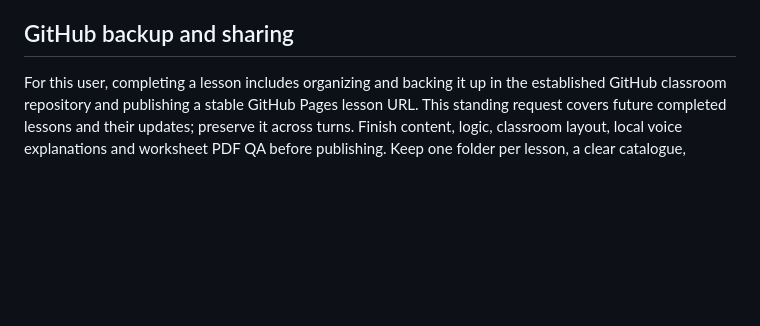
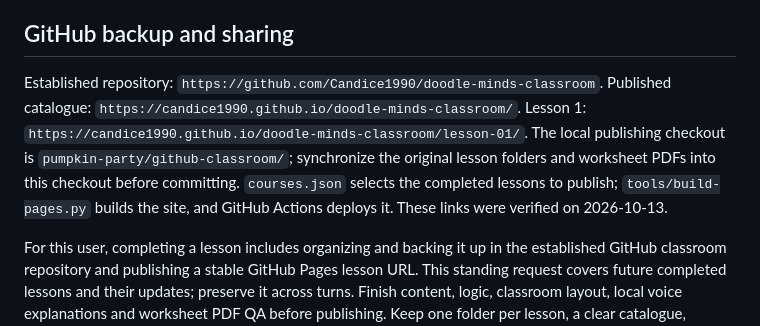
Before and after one commit to Candice1990/doodle-minds-classroom, a Markdown page: skills/children-story-lessons/SKILL.md, the part around the change. Drawn GitHub-style; blank space fills up the shorter version.

Commit message:
Record verified GitHub Pages links and the ongoing classroom publishing process
Added GitHub backup and sharing instructions for lesson organization and publishing.

```diff
--- a/skills/children-story-lessons/SKILL.md
+++ b/skills/children-story-lessons/SKILL.md
@@ -40,6 +40,8 @@ Do not generate a separate lesson plan, Chinese teaching-plan file, or companion
 - Keep the failed-step explanation and final-result explanation distinct: the former says what happened then; the latter describes what is missing now. Preserve valid alternatives: the approved lantern accepts light → cover → on and light → on → cover.
 
 ## GitHub backup and sharing
+
+Established repository: `https://github.com/Candice1990/doodle-minds-classroom`. Published catalogue: `https://candice1990.github.io/doodle-minds-classroom/`. Lesson 1: `https://candice1990.github.io/doodle-minds-classroom/lesson-01/`. The local publishing checkout is `pumpkin-party/github-classroom/`; synchronize the original lesson folders and worksheet PDFs into this checkout before committing. `courses.json` selects the completed lessons to publish; `tools/build-pages.py` builds the site, and GitHub Actions deploys it. These links were verified on 2026-10-13.
 
 For this user, completing a lesson includes organizing and backing it up in the established GitHub classroom repository and publishing a stable GitHub Pages lesson URL. This standing request covers future completed lessons and their updates; preserve it across turns. Finish content, logic, classroom layout, local voice explanations and worksheet PDF QA before publishing. Keep one folder per lesson, a clear catalogue, source/assets/voice generators/tests, printable PDFs and the production skill. Commit source and current PDFs together with a meaningful message; keep student data, credentials, local environments and unrelated files out of the repository.
 
```
